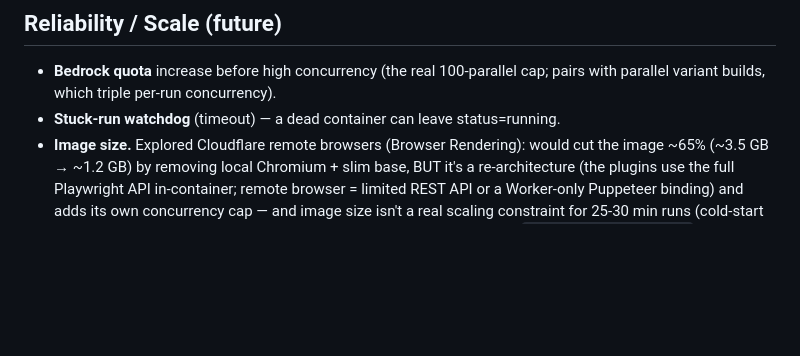
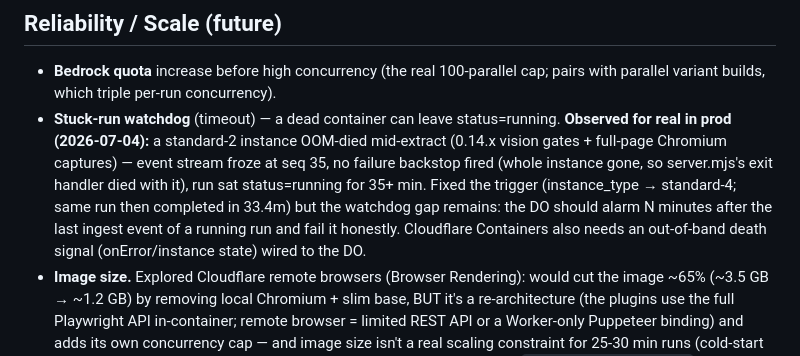
Before and after one commit to paolomoz/stardust-app, a Markdown page: IMPROVEMENTS.md, the part around the change. Rendered like a GitHub page; blank space fills up the shorter version.

Commit message:
IMPROVEMENTS: record the prod OOM zombie-run incident + watchdog gap
Co-Authored-By: Claude Fable 5 <noreply@anthropic.com>

```diff
--- a/IMPROVEMENTS.md
+++ b/IMPROVEMENTS.md
@@ -182,6 +182,15 @@ columns are "future / greyed."
 - **Bedrock quota** increase before high concurrency (the real 100-parallel cap;
   pairs with parallel variant builds, which triple per-run concurrency).
 - **Stuck-run watchdog** (timeout) — a dead container can leave status=running.
+  **Observed for real in prod (2026-07-04):** a standard-2 instance OOM-died
+  mid-extract (0.14.x vision gates + full-page Chromium captures) — event
+  stream froze at seq 35, no failure backstop fired (whole instance gone, so
+  server.mjs's exit handler died with it), run sat status=running for 35+ min.
+  Fixed the trigger (instance_type → standard-4; same run then completed in
+  33.4m) but the watchdog gap remains: the DO should alarm N minutes after the
+  last ingest event of a running run and fail it honestly. Cloudflare
+  Containers also needs an out-of-band death signal (onError/instance state)
+  wired to the DO.
 - **Image size.** Explored Cloudflare remote browsers (Browser Rendering): would
   cut the image ~65% (~3.5 GB → ~1.2 GB) by removing local Chromium + slim base,
   BUT it's a re-architecture (the plugins use the full Playwright API in-container;
```
